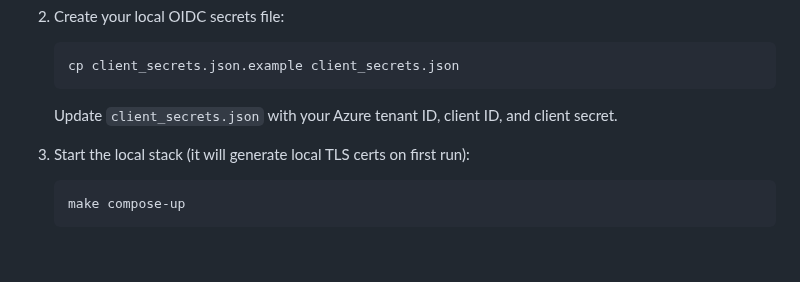
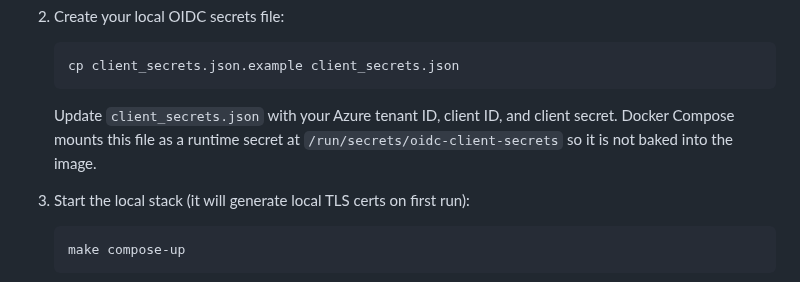
Before and after one commit to bindinc/kiwi, a Markdown page: README.md, the part around the change. Rendered like a GitHub page; blank space fills up the shorter version.

Commit message:
Document OIDC secrets as runtime mount

````diff
--- a/README.md
+++ b/README.md
@@ -87,6 +87,8 @@ Use this flow when you only have access to this repo and need the HTTPS base URL
    ```
 
    Update `client_secrets.json` with your Azure tenant ID, client ID, and client secret.
+   Docker Compose mounts this file as a runtime secret at `/run/secrets/oidc-client-secrets`
+   so it is not baked into the image.
 
 3. Start the local stack (it will generate local TLS certs on first run):
 
````
